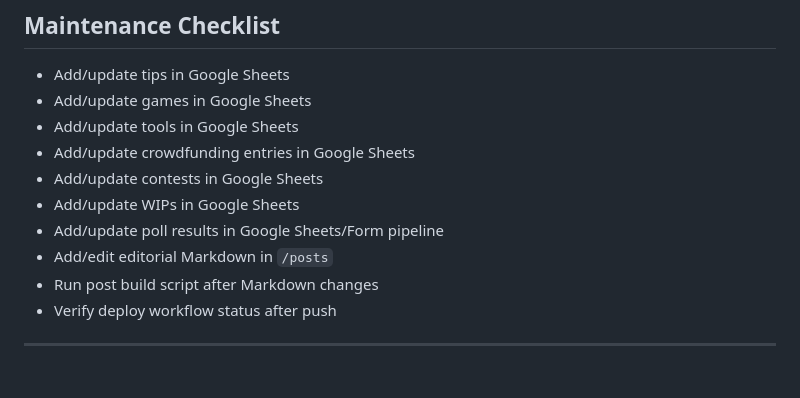
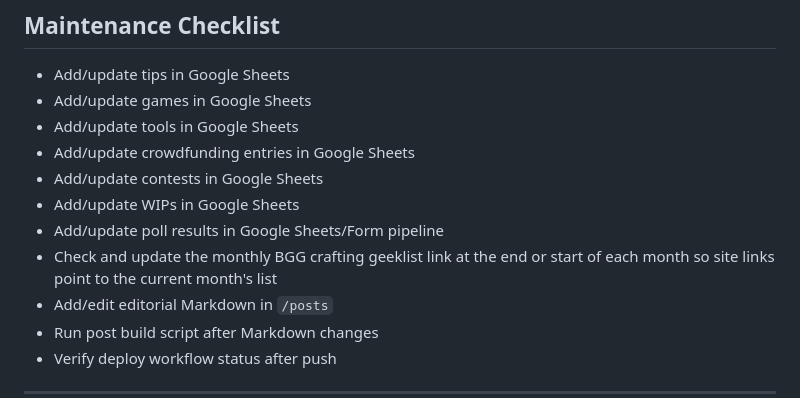
Before and after one commit to mgonzalvez/pnpdaily, a Markdown page: AGENTS.md, the part around the change. GitHub-like rendering; blank space fills up the shorter version.

Commit message:
Add reminder to update monthly BGG geeklist link

```diff
--- a/AGENTS.md
+++ b/AGENTS.md
@@ -176,6 +176,7 @@ console.log("Converter loaded:", typeof convertPaperWeight === 'function');
 - Add/update contests in Google Sheets
 - Add/update WIPs in Google Sheets
 - Add/update poll results in Google Sheets/Form pipeline
+- Check and update the monthly BGG crafting geeklist link at the end or start of each month so site links point to the current month's list
 - Add/edit editorial Markdown in `/posts`
 - Run post build script after Markdown changes
 - Verify deploy workflow status after push
```
